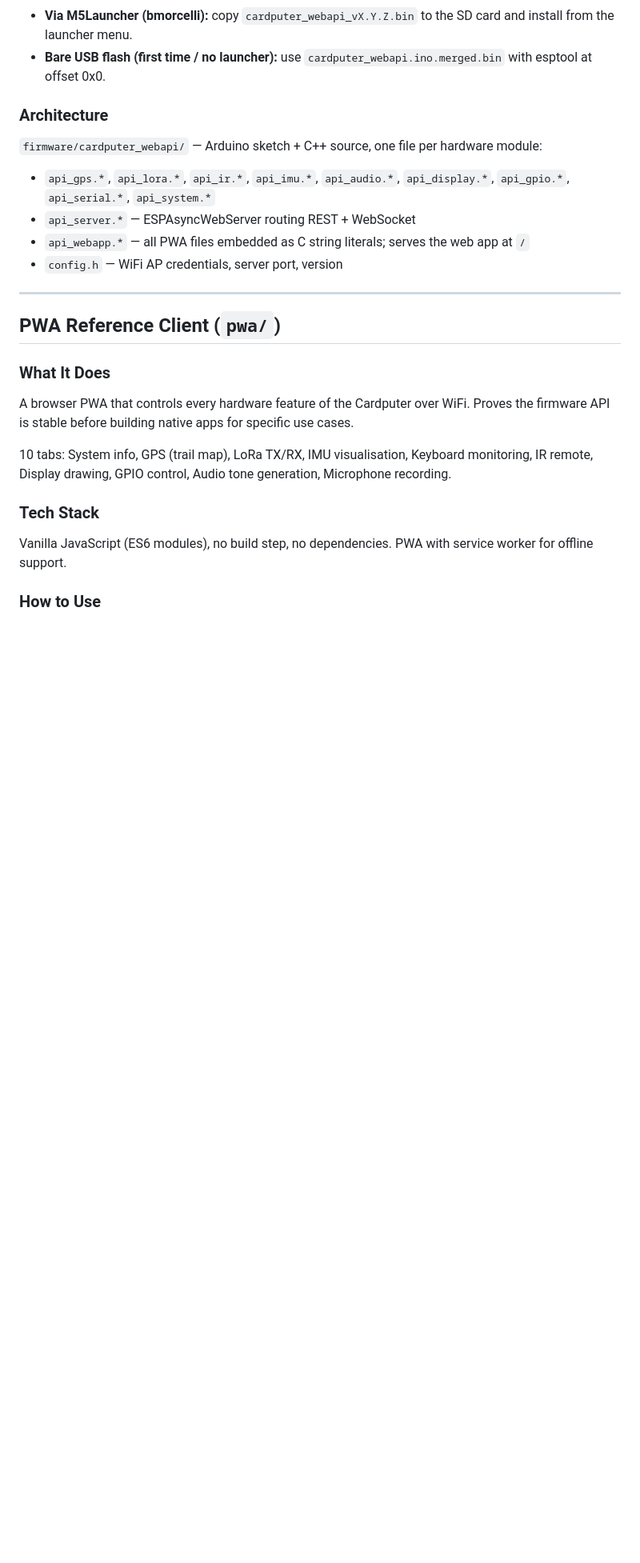
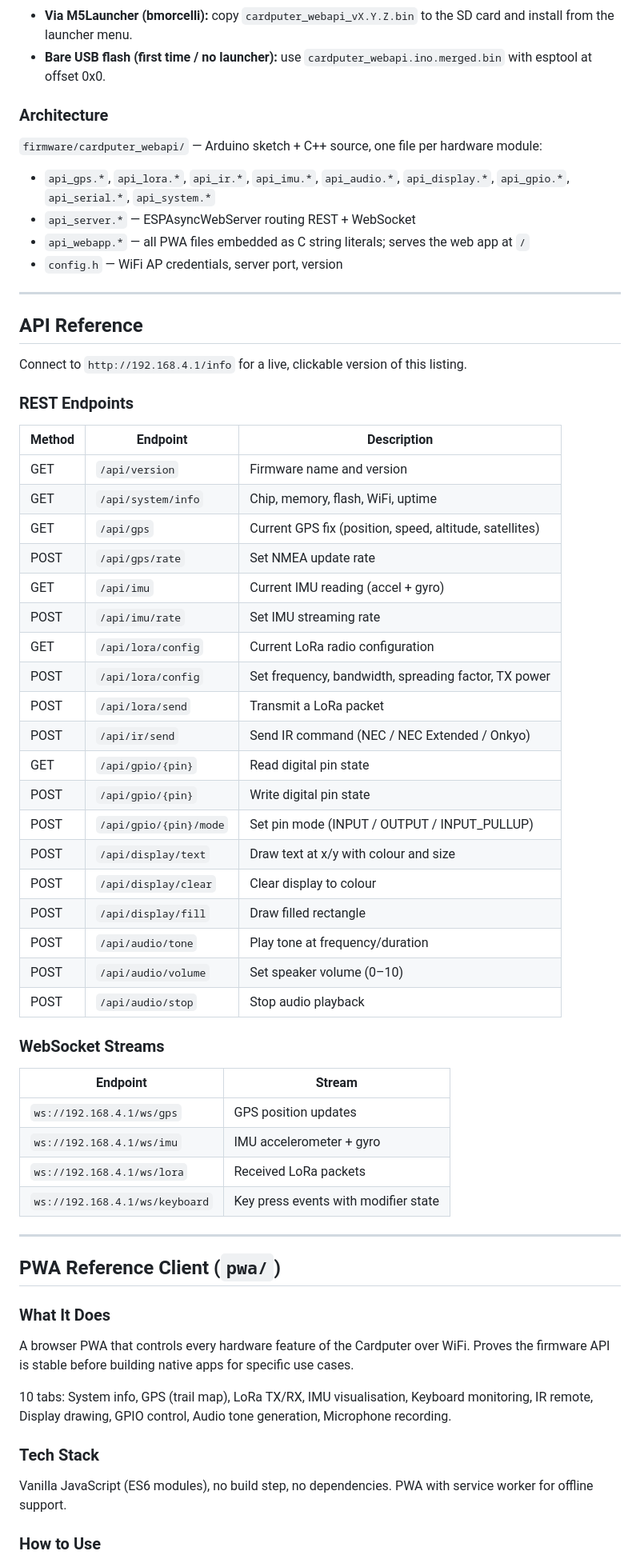
Before and after one commit to idltd/Cardputer_WebAPI, a Markdown page: README.md, the part around the change. Shown at 80% size. Drawn GitHub-style; blank space fills up the shorter version.

Commit message:
Add API reference endpoint table to README

```diff
--- a/README.md
+++ b/README.md
@@ -64,6 +64,45 @@ Required libraries: M5Cardputer, ESPAsyncWebServer, AsyncTCP, ArduinoJson (v7),
 
 ---
 
+## API Reference
+
+Connect to `http://192.168.4.1/info` for a live, clickable version of this listing.
+
+### REST Endpoints
+
+| Method | Endpoint | Description |
+|--------|----------|-------------|
+| GET | `/api/version` | Firmware name and version |
+| GET | `/api/system/info` | Chip, memory, flash, WiFi, uptime |
+| GET | `/api/gps` | Current GPS fix (position, speed, altitude, satellites) |
+| POST | `/api/gps/rate` | Set NMEA update rate |
+| GET | `/api/imu` | Current IMU reading (accel + gyro) |
+| POST | `/api/imu/rate` | Set IMU streaming rate |
+| GET | `/api/lora/config` | Current LoRa radio configuration |
+| POST | `/api/lora/config` | Set frequency, bandwidth, spreading factor, TX power |
+| POST | `/api/lora/send` | Transmit a LoRa packet |
+| POST | `/api/ir/send` | Send IR command (NEC / NEC Extended / Onkyo) |
+| GET | `/api/gpio/{pin}` | Read digital pin state |
+| POST | `/api/gpio/{pin}` | Write digital pin state |
+| POST | `/api/gpio/{pin}/mode` | Set pin mode (INPUT / OUTPUT / INPUT_PULLUP) |
+| POST | `/api/display/text` | Draw text at x/y with colour and size |
+| POST | `/api/display/clear` | Clear display to colour |
+| POST | `/api/display/fill` | Draw filled rectangle |
+| POST | `/api/audio/tone` | Play tone at frequency/duration |
+| POST | `/api/audio/volume` | Set speaker volume (0–10) |
+| POST | `/api/audio/stop` | Stop audio playback |
+
+### WebSocket Streams
+
+| Endpoint | Stream |
+|----------|--------|
+| `ws://192.168.4.1/ws/gps` | GPS position updates |
+| `ws://192.168.4.1/ws/imu` | IMU accelerometer + gyro |
+| `ws://192.168.4.1/ws/lora` | Received LoRa packets |
+| `ws://192.168.4.1/ws/keyboard` | Key press events with modifier state |
+
+---
+
 ## PWA Reference Client (`pwa/`)
 
 ### What It Does
```
